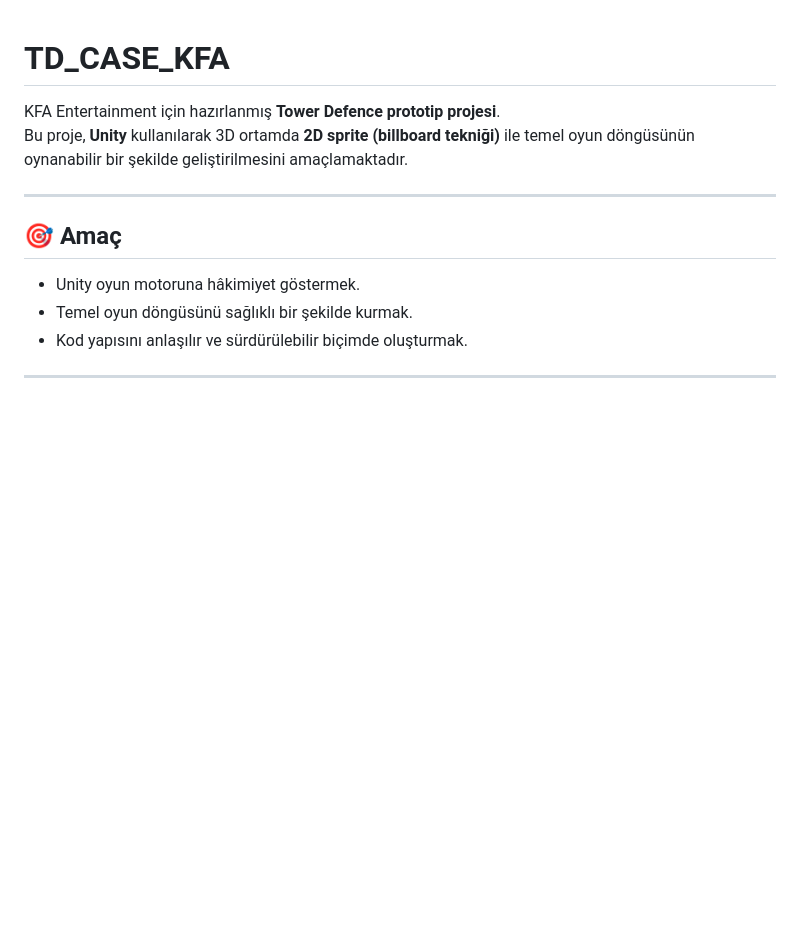
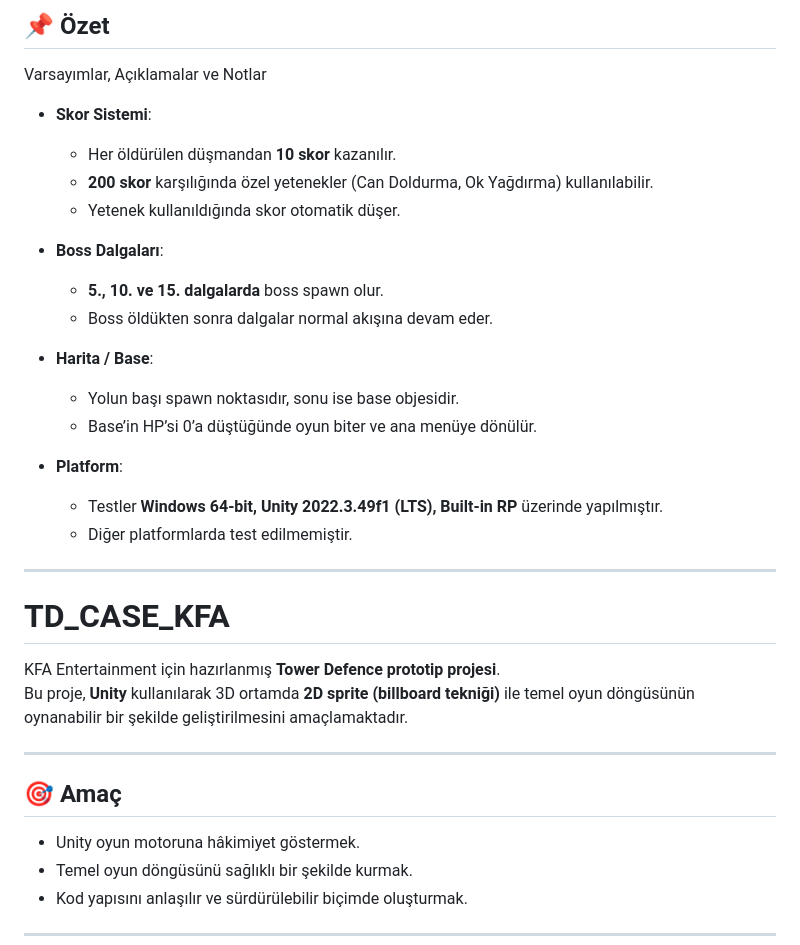
Before and after one commit to BerkayArdaa/TD_CASE_KFA, a Markdown page: README.md, the part around the change. Drawn GitHub-style; blank space fills up the shorter version.

```diff
--- a/README.md
+++ b/README.md
@@ -1,3 +1,26 @@
+## 📌 Özet
+Varsayımlar, Açıklamalar ve Notlar
+
+- **Skor Sistemi**:
+  - Her öldürülen düşmandan **10 skor** kazanılır.
+  - **200 skor** karşılığında özel yetenekler (Can Doldurma, Ok Yağdırma) kullanılabilir.
+  - Yetenek kullanıldığında skor otomatik düşer.
+
+- **Boss Dalgaları**:
+  - **5., 10. ve 15. dalgalarda** boss spawn olur.
+  - Boss öldükten sonra dalgalar normal akışına devam eder.
+
+- **Harita / Base**:
+  - Yolun başı spawn noktasıdır, sonu ise base objesidir.
+  - Base’in HP’si 0’a düştüğünde oyun biter ve ana menüye dönülür.
+
+- **Platform**:
+  - Testler **Windows 64-bit, Unity 2022.3.49f1 (LTS), Built-in RP** üzerinde yapılmıştır.
+  - Diğer platformlarda test edilmemiştir.
+
+
+---
+
 # TD_CASE_KFA
 
 KFA Entertainment için hazırlanmış **Tower Defence prototip projesi**.
```
